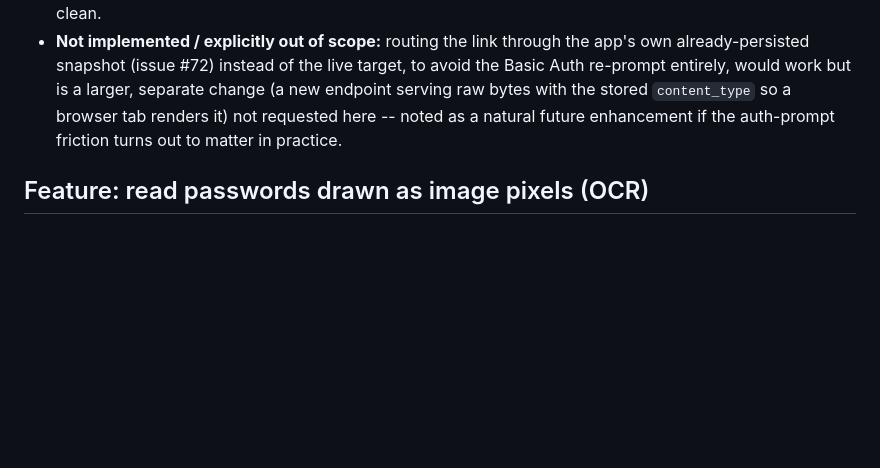
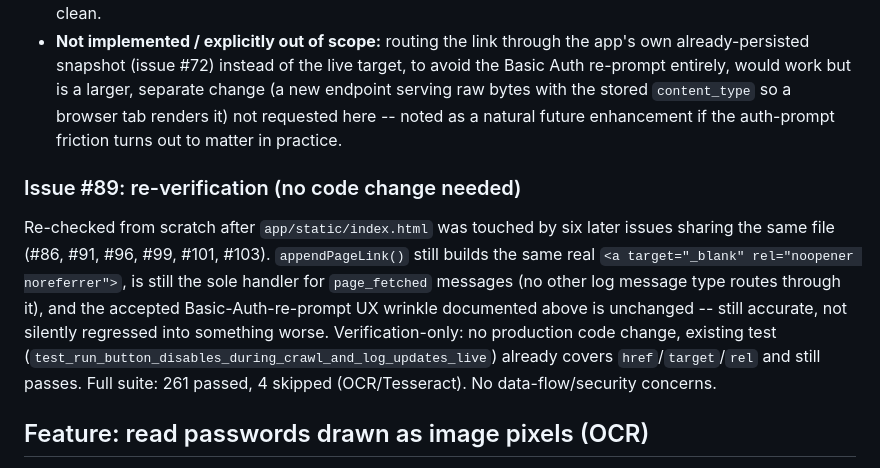
Before and after one commit to ahmad1368/crawler.visualping.io, a Markdown page: docs/DATA_FLOW_REPORT.md, the part around the change. GitHub-like rendering; blank space fills up the shorter version.

Commit message:
docs: re-verify clickable log links still correct (Refs #89)
Re-checked appendPageLink() (issue #80) from scratch after six later
issues (#86, #91, #96, #99, #101, #103) touched app/static/index.html.
Still builds the same real <a target="_blank" rel="noopener noreferrer">,
still the sole handler for page_fetched messages, and the accepted
Basic-Auth-re-prompt UX wrinkle is unchanged. Verification-only, no
production code change -- existing test coverage confirms it still
passes.

```diff
--- a/docs/DATA_FLOW_REPORT.md
+++ b/docs/DATA_FLOW_REPORT.md
@@ -1703,6 +1703,20 @@ to eventually cut off *any* runaway family, trap or legitimate.
   -- noted as a natural future enhancement if the auth-prompt friction
   turns out to matter in practice.
 
+### Issue #89: re-verification (no code change needed)
+
+Re-checked from scratch after `app/static/index.html` was touched by six
+later issues sharing the same file (#86, #91, #96, #99, #101, #103).
+`appendPageLink()` still builds the same real `<a target="_blank"
+rel="noopener noreferrer">`, is still the sole handler for `page_fetched`
+messages (no other log message type routes through it), and the
+accepted Basic-Auth-re-prompt UX wrinkle documented above is unchanged
+-- still accurate, not silently regressed into something worse.
+Verification-only: no production code change, existing test
+(`test_run_button_disables_during_crawl_and_log_updates_live`) already
+covers `href`/`target`/`rel` and still passes. Full suite: 261 passed,
+4 skipped (OCR/Tesseract). No data-flow/security concerns.
+
 ## Feature: read passwords drawn as image pixels (OCR)
 
 - **Inputs:** same fetched image bytes `ExtractorRegistry.run_all()`
```
Also changed, not shown: README.md (+3 -0 lines).
